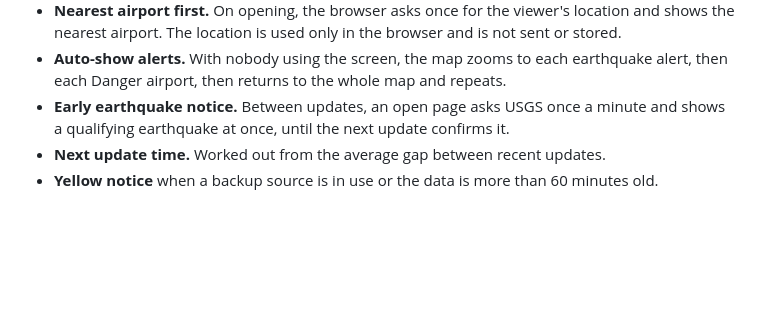
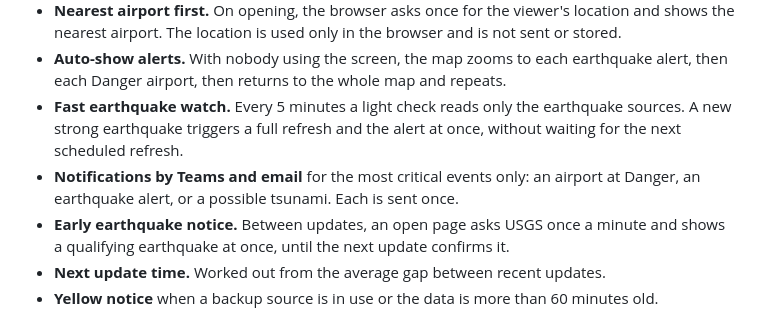
Before and after one commit to 1av-itinnovation/airport-weather, a Markdown page: README.md, the part around the change. GitHub-like rendering; blank space fills up the shorter version.

```diff
--- a/README.md
+++ b/README.md
@@ -54,6 +54,11 @@ why, and how reliable each reading is.
   the nearest airport. The location is used only in the browser and is not sent or stored.
 - **Auto-show alerts.** With nobody using the screen, the map zooms to each earthquake alert, then
   each Danger airport, then returns to the whole map and repeats.
+- **Fast earthquake watch.** Every 5 minutes a light check reads only the earthquake sources. A new
+  strong earthquake triggers a full refresh and the alert at once, without waiting for the next
+  scheduled refresh.
+- **Notifications by Teams and email** for the most critical events only: an airport at Danger, an
+  earthquake alert, or a possible tsunami. Each is sent once.
 - **Early earthquake notice.** Between updates, an open page asks USGS once a minute and shows a
   qualifying earthquake at once, until the next update confirms it.
 - **Next update time.** Worked out from the average gap between recent updates.
```
